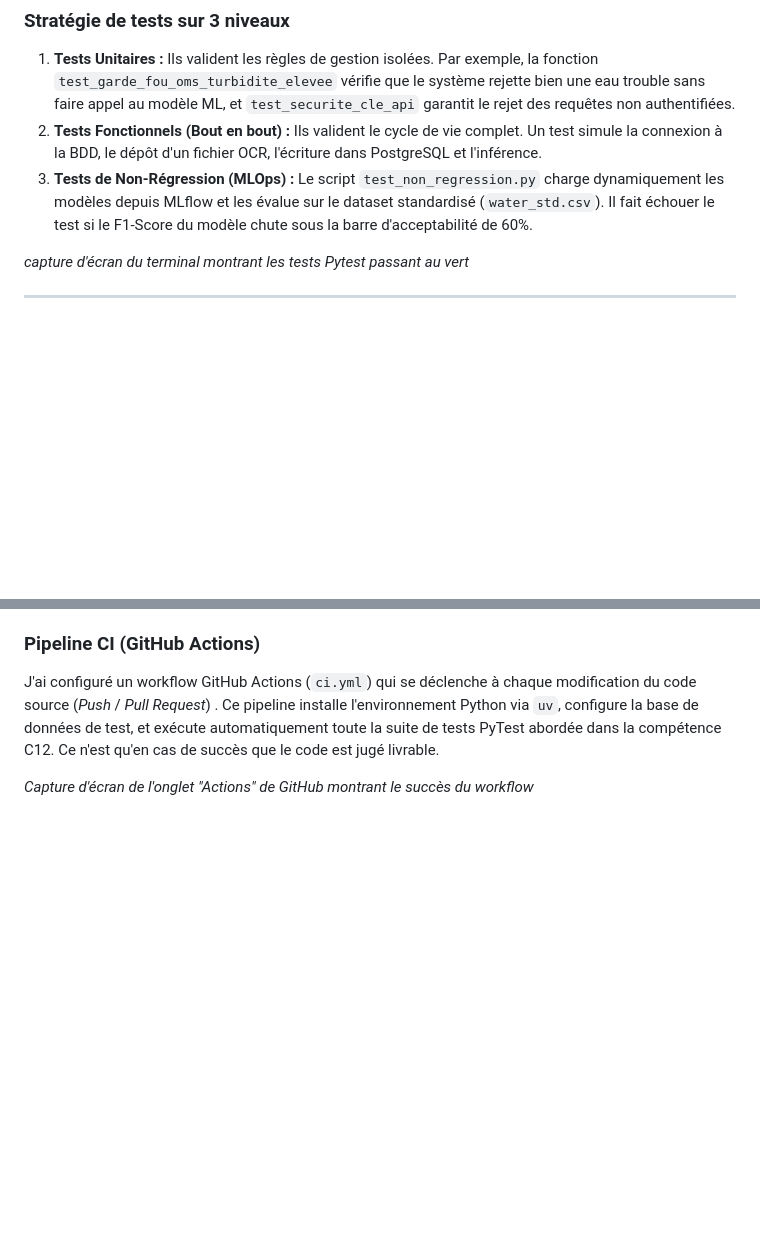
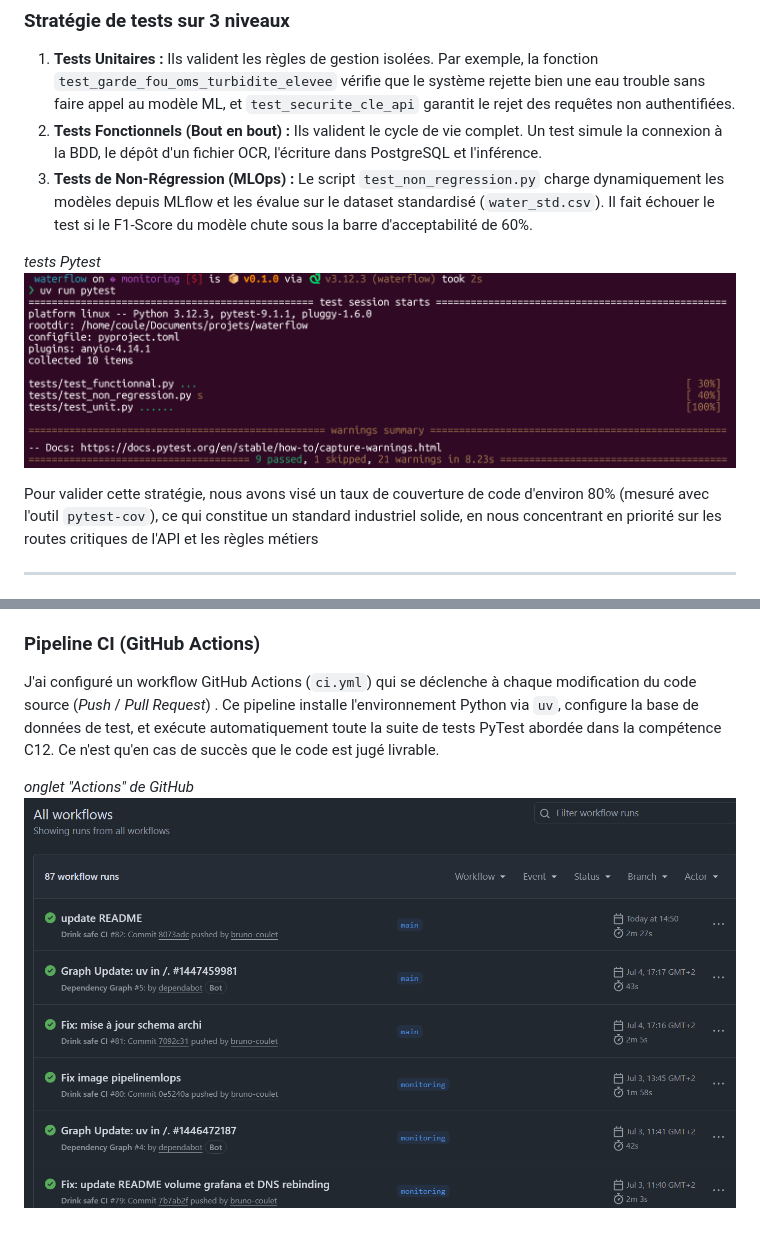
Before and after one commit to bruno-coulet/rncp, a Markdown page: E3.md, 2 parts joined by grey strips. Drawn GitHub-style; pictures changed too: img_E3/E3_C12_github.workflows.png (added); blank space fills up the shorter version.

```diff
--- a/E3.md
+++ b/E3.md
@@ -115,7 +115,11 @@ Pour garantir un haut niveau de qualité logicielle et prévenir les régression
 2. **Tests Fonctionnels (Bout en bout) :** Ils valident le cycle de vie complet. Un test simule la connexion à la BDD, le dépôt d'un fichier OCR, l'écriture dans PostgreSQL et l'inférence.
 3. **Tests de Non-Régression (MLOps) :** Le script `test_non_regression.py` charge dynamiquement les modèles depuis MLflow et les évalue sur le dataset standardisé (`water_std.csv`). Il fait échouer le test si le F1-Score du modèle chute sous la barre d'acceptabilité de 60%.
 
-*capture d'écran du terminal montrant les tests Pytest passant au vert*
+*tests Pytest*
+![..](img_E3/E3_C12_pytest_1.png)
+![..](img_E3/E3_C12_pytest_2.png)
+
+Pour valider cette stratégie, nous avons visé un taux de couverture de code d'environ 80% (mesuré avec l'outil `pytest-cov`), ce qui constitue un standard industriel solide, en nous concentrant en priorité sur les routes critiques de l'API et les règles métiers
 
 ---
 
@@ -132,4 +136,5 @@ L'entraînement des modèles n'est plus manuel. Il est encapsulé dans un conten
 ### Pipeline CI (GitHub Actions)
 J'ai configuré un workflow GitHub Actions (`ci.yml`) qui se déclenche à chaque modification du code source (*Push* / *Pull Request*) . Ce pipeline installe l'environnement Python via `uv`, configure la base de données de test, et exécute automatiquement toute la suite de tests PyTest abordée dans la compétence C12. Ce n'est qu'en cas de succès que le code est jugé livrable.
 
-*Capture d'écran de l'onglet "Actions" de GitHub montrant le succès du workflow*
+*onglet "Actions" de GitHub*
+![GitHub actions workflow](img_E3/E3_C12_github.workflows.png)
```
Also changed, not shown: E4.md (+50 -21 lines), img_E3/E3_C12_pytest_1.png (renamed from pytest_1.png), img_E3/E3_C12_pytest_2.png (renamed from pytest_2.png), 1 other file.
